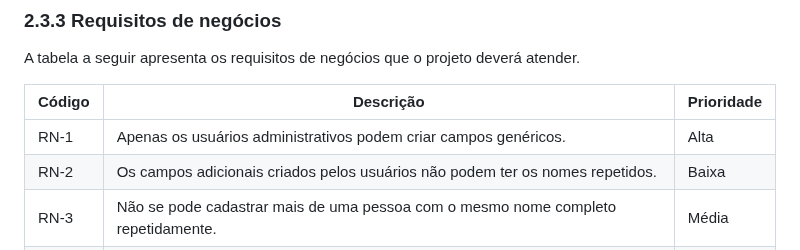
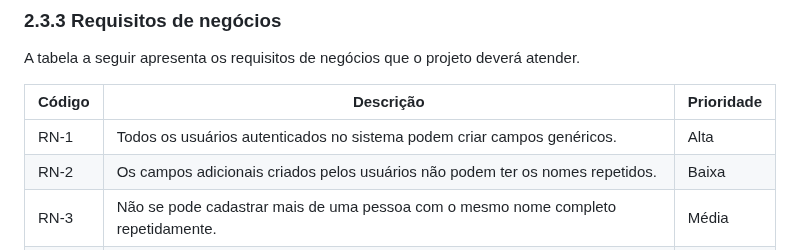
Before and after one commit to ICEI-PUC-Minas-PMV-ADS/PMV-ADS-2023-1-E1-PROJ-WEB-T14-G5-Cadastro_De_Pessoas, a Markdown page: docs/02-Especificação do Projeto.md, the part around the change. Rendered like a GitHub page.

```diff
--- a/docs/02-Especificação do Projeto.md
+++ b/docs/02-Especificação do Projeto.md
@@ -191,7 +191,7 @@ A tabela a seguir apresenta os requisitos de negócios que o projeto deverá ate
 
 | Código | Descrição | Prioridade |
 | --- | --- | --- |
-| RN-1 | Apenas os usuários administrativos podem criar campos genéricos. | Alta |
+| RN-1 | Todos os usuários autenticados no sistema podem criar campos genéricos. | Alta |
 | RN-2 | Os campos adicionais criados pelos usuários não podem ter os nomes repetidos. | Baixa |
 | RN-3 | Não se pode cadastrar mais de uma pessoa com o mesmo nome completo repetidamente. | Média |
 | RN-4 | O nome da pessoa deve ser obrigatório. | Alta |
```
